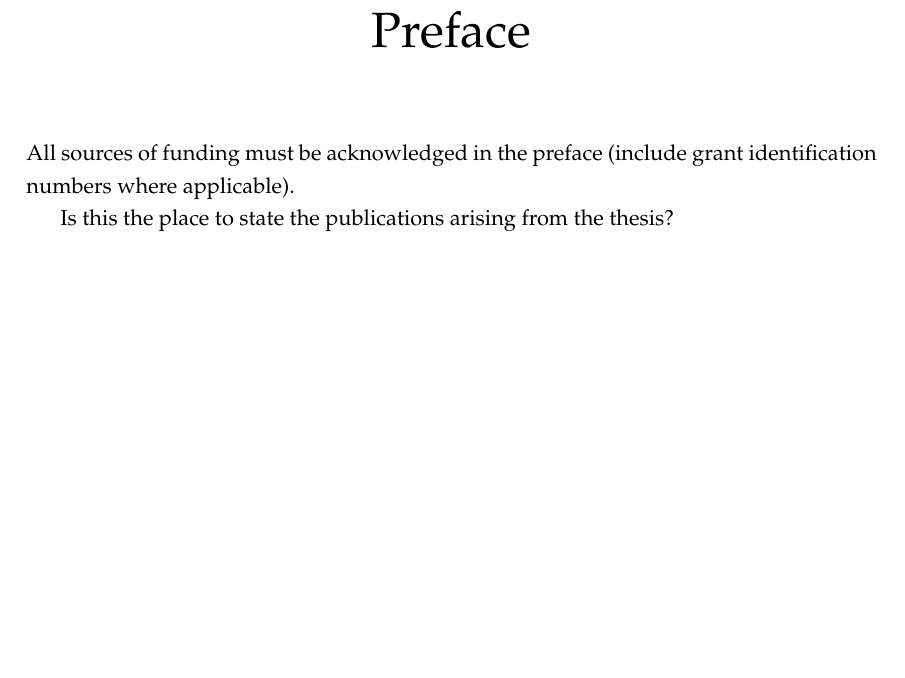
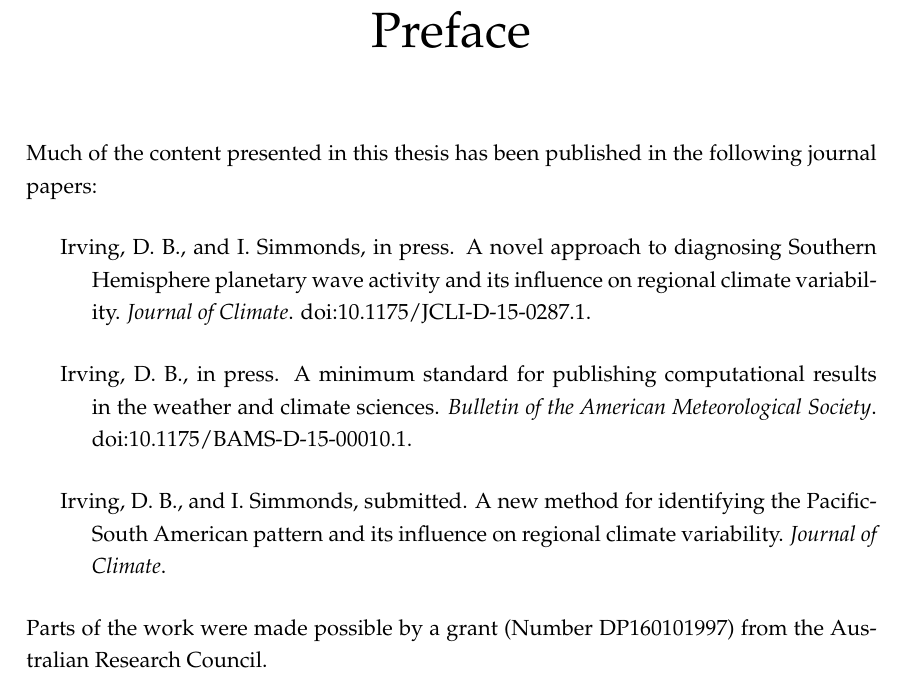
Before and after one commit to DamienIrving/thesis, a LaTeX thesis (manuscript.tex, which reads preface.tex): part of page 9 of 32, cut so that both start at the same text, the shorter picture padded with empty space. Compiled offline with LaTeX, dvips and Ghostscript.

Commit message:
Fixed formatting of preface

```diff
--- a/preface.tex
+++ b/preface.tex
@@ -2,8 +2,24 @@
 % Optional preface to the dissertation
 \begin{preface}
 
-All sources of funding must be acknowledged in the preface (include grant identification numbers where applicable).
+Much of the content presented in this thesis has been published in the following journal papers:
 
-Is this the place to state the publications arising from the thesis?
+\vspace{5mm}
+\hangindent=3em
+\hangafter=1
+Irving, D. B., and I. Simmonds, in press. A novel approach to diagnosing Southern Hemisphere planetary wave activity and its influence on regional climate variability. \textit{Journal of Climate}. doi:10.1175/JCLI-D-15-0287.1.
+
+\vspace{5mm}
+\hangindent=3em
+\hangafter=1
+Irving, D. B., in press. A minimum standard for publishing computational results in the weather and climate sciences. \textit{Bulletin of the American Meteorological Society}. doi:10.1175/BAMS-D-15-00010.1.
+
+\vspace{5mm}
+\hangindent=3em
+\hangafter=1
+Irving, D. B., and I. Simmonds, submitted. A new method for identifying the Pacific-South American pattern and its influence on regional climate variability. \textit{Journal of Climate}.
+
+\vspace{5mm}
+\noindent Parts of the work were made possible by a grant (Number DP160101997) from the Australian Research Council.
 
 \end{preface}
```
